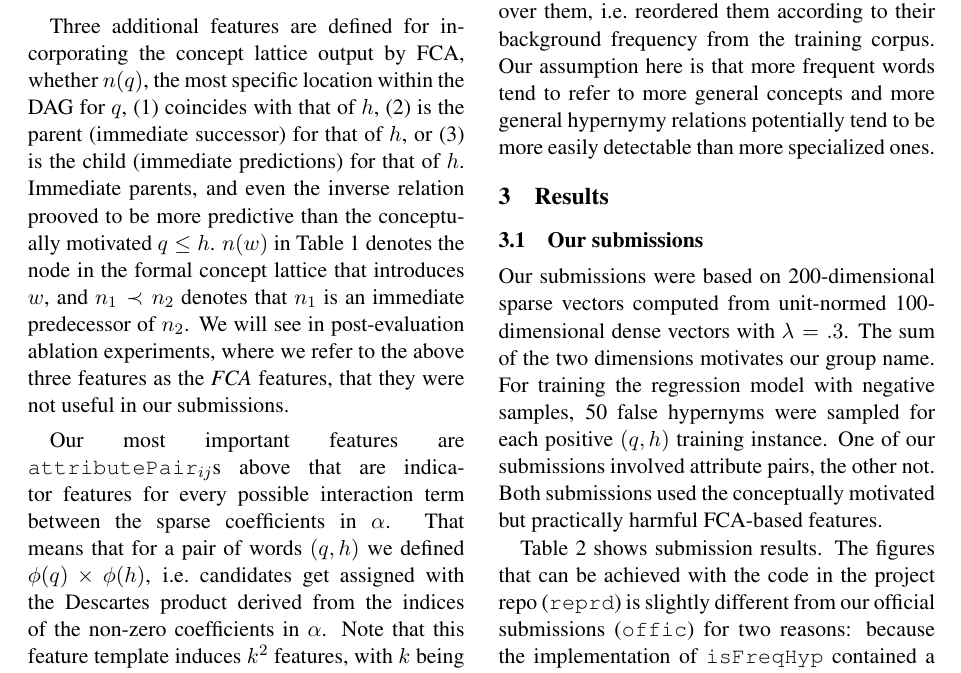
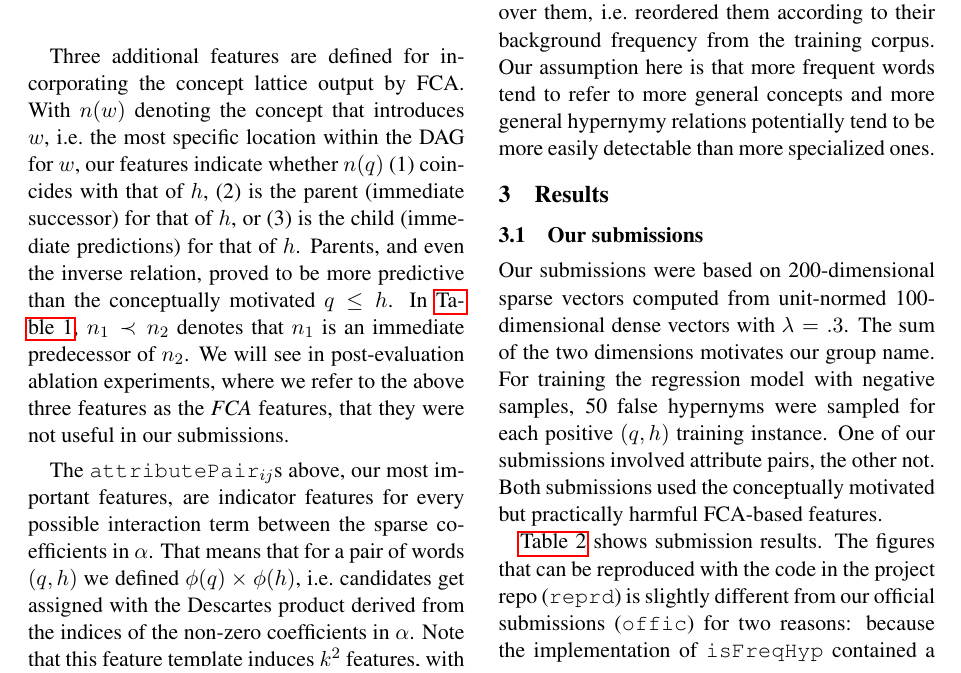
Before and after one commit to begab/fca_hypernymy, a LaTeX paper (paper/sparsians.tex): part of page 3 of 6 before the commit and part of page 3 of 5 after it, cut so that both start at the same text. Compiled offline with pdfLaTeX.

Commit message:
still mainly on FCA

```diff
--- a/paper/sparsians.tex
+++ b/paper/sparsians.tex
@@ -7,8 +7,8 @@
 
 % To debug "\pdfendlink ended up in different nesting level than \pdfstartlink"
 \usepackage[nohyperref]{naaclhlt2018}
-\usepackage[draft]{hyperref}
-%\usepackage{hyperref}
+%\usepackage[draft]{hyperref}
+\usepackage{hyperref}
 
 \usepackage{times}
 \usepackage{latexsym}
@@ -356,26 +356,25 @@ Modelling categories concept separately played an important role in the success
 of our systems.
 
 Three additional features are defined for incorporating the concept lattice
-output by FCA, whether $n(q)$, the most specific location within the DAG for
-$q$,
+output by FCA. With $n(w)$ denoting the concept that introduces $w$, i.e.~the
+most specific location within the DAG for $w$, our features indicate whether
+$n(q)$
 (1) coincides with that of $h$,
 (2) is the parent (immediate successor) for that of $h$, or
 (3) is the child (immediate predictions) for that of $h$.
-Immediate parents, and even the inverse relation prooved to be more predictive
+Parents, and even the inverse relation, proved to be more predictive
 than the conceptually motivated  $q\le h$.
 % TODO ha már az FCA rész elnyeri a végső formáját: érthető-e ennyiből (most
 % specific)
-$n(w)$ in \autoref{table:core_features} denotes the node in the formal concept
-lattice that introduces $w$, and $n_1\prec n_2$ denotes that $n_1$ is an
+In \autoref{table:core_features}, $n_1\prec n_2$ denotes that $n_1$ is an
 immediate predecessor of $n_2$.
-% TODO write why immediate
 We will see in post-evaluation ablation experiments, where we refer to the
 above three features as the \emph{FCA} features, that they were not useful in
 our submissions.
 
 \input{our_submissions}
 
-Our most important features are \texttt{attributePair}$_{ij}$s above that are
+The \texttt{attributePair}$_{ij}$s above, our most important features, are
 indicator features for every possible interaction term
 between the sparse coefficients in $\alpha$. That means that for a pair of
 words $(q, h)$ we defined $\phi(q) \times \phi(h)$, i.e.~candidates
@@ -424,7 +426,7 @@ submissions used the conceptually motivated but practically harmful FCA-based
 features.
 
 \autoref{table:submissions} shows submission results.
-The figures that can be achieved with the code in the project repo
+The figures that can be reproduced with the code in the project repo
 (\texttt{reprd}) is slightly different from our official submissions
 (\texttt{offic}) for two reasons:
 because the implementation of \texttt{isFreqHyp} contained a bug, and because
```
Also changed, not shown: paper/sparsians.tex (18 more changed lines).
